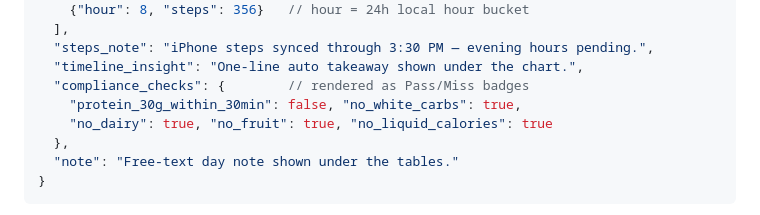
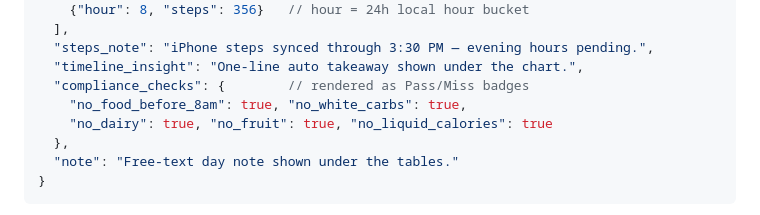
Before and after one commit to plainprojects/slow-carb-log, a Markdown page: README.md, the part around the change. Rendered like a GitHub page.

Commit message:
README schema: no-food-before-8 AM check

```diff
--- a/README.md
+++ b/README.md
@@ -57,7 +57,7 @@ Live: https://plainprojects.github.io/slow-carb-log/
   "steps_note": "iPhone steps synced through 3:30 PM — evening hours pending.",
   "timeline_insight": "One-line auto takeaway shown under the chart.",
   "compliance_checks": {        // rendered as Pass/Miss badges
-    "protein_30g_within_30min": false, "no_white_carbs": true,
+    "no_food_before_8am": true, "no_white_carbs": true,
     "no_dairy": true, "no_fruit": true, "no_liquid_calories": true
   },
   "note": "Free-text day note shown under the tables."
```
